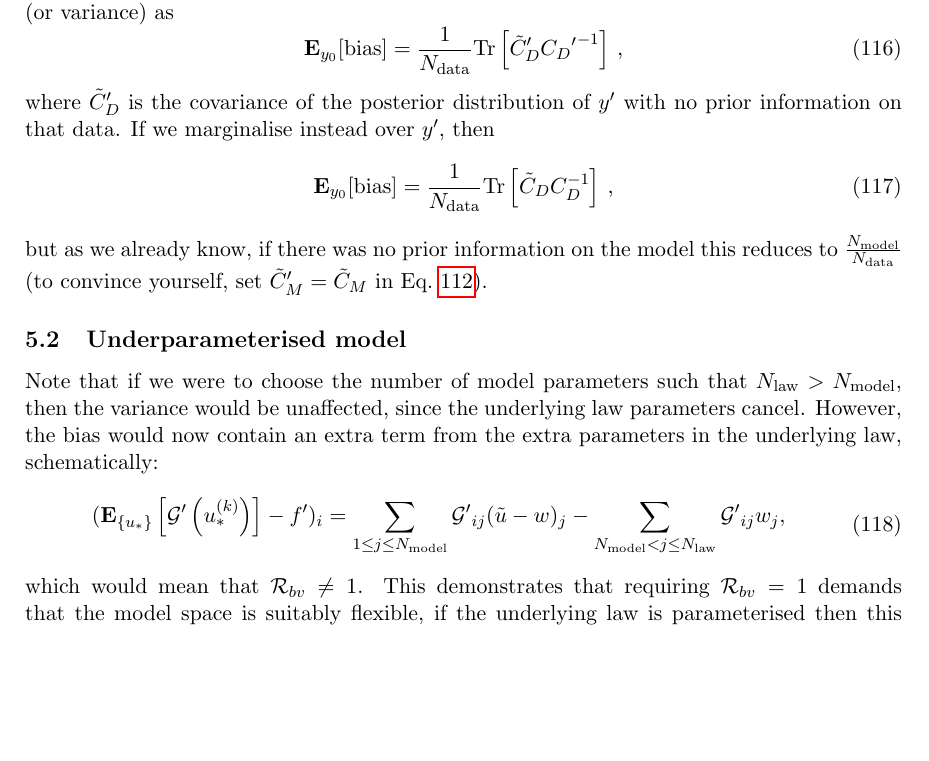
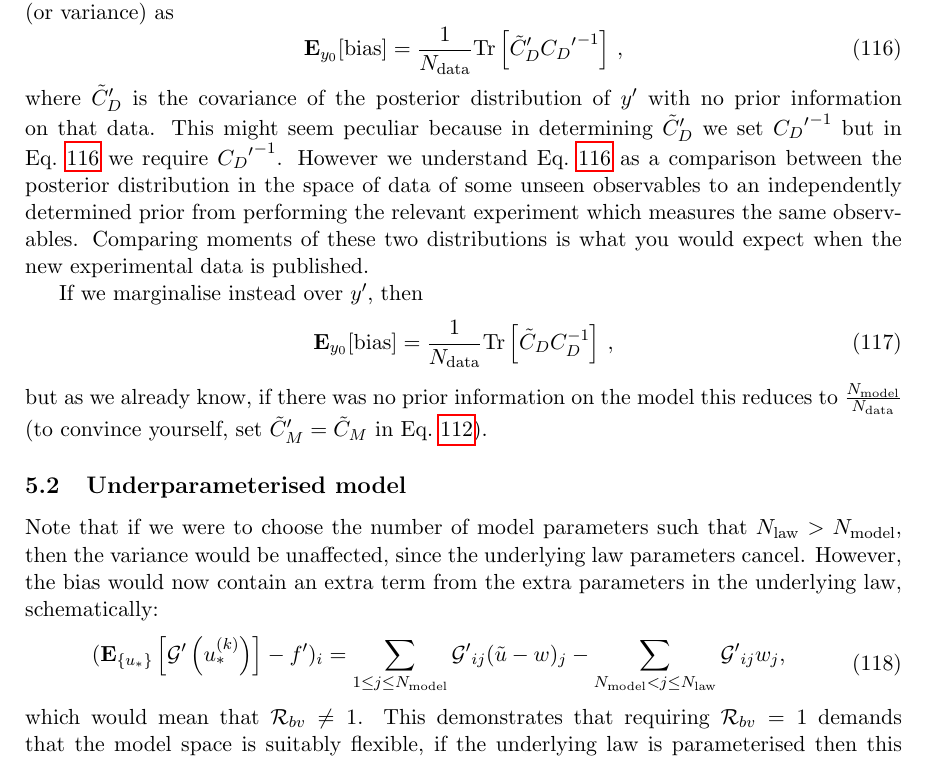
Before and after one commit to wilsonmr/nnpdf40_closure, a LaTeX document (main.tex, which reads models.tex): part of page 26 of 42, cut so that both start at the same text, the shorter picture padded with empty space. Compiled offline with pdfLaTeX.

Commit message:
add a bit of clarifying discussion on estimators

```diff
--- a/models.tex
+++ b/models.tex
@@ -135,7 +135,7 @@ we calculate the posterior distribution in data space, in block notation we have
 \end{equation}
 We are free to marginalise over either $\obs$ or $\testset{\obs}$. If we do the
 former then we can express bias (or variance) as
-\begin{equation}
+\begin{equation}\label{eq:BiasTraceObsPost}
     \mathbf{E}_{\obspriorcent}[{\rm bias}] = \frac{1}{\ndata}
     {\rm Tr} \left[
         \testset{\obspostcov}
@@ -143,7 +143,16 @@ former then we can express bias (or variance) as
     \right] \, ,
 \end{equation}
 where $\testset{\obspostcov}$ is the covariance of the posterior distribution of
-$\testset{\obs}$ with no prior information on that data. If we marginalise
+$\testset{\obs}$ with no prior information on that data. This might seem peculiar
+because in determining $\testset{\obspostcov}$ we set $\testset{\obspriorcov}^{-1}$
+but in Eq.~\ref{eq:BiasTraceObsPost} we require $\testset{\obspriorcov}^{-1}$. However
+we understand Eq.~\ref{eq:BiasTraceObsPost} as a comparison between
+the posterior distribution in the space of data of some unseen observables to an
+independently determined prior from performing the relevant experiment which
+measures the same observables. Comparing moments of these two distributions
+is what you would expect when the new experimental data is published.
+
+If we marginalise
 instead over $\testset{\obs}$, then
 \begin{equation}
     \mathbf{E}_{\obspriorcent}[{\rm bias}] = \frac{1}{\ndata}
```
